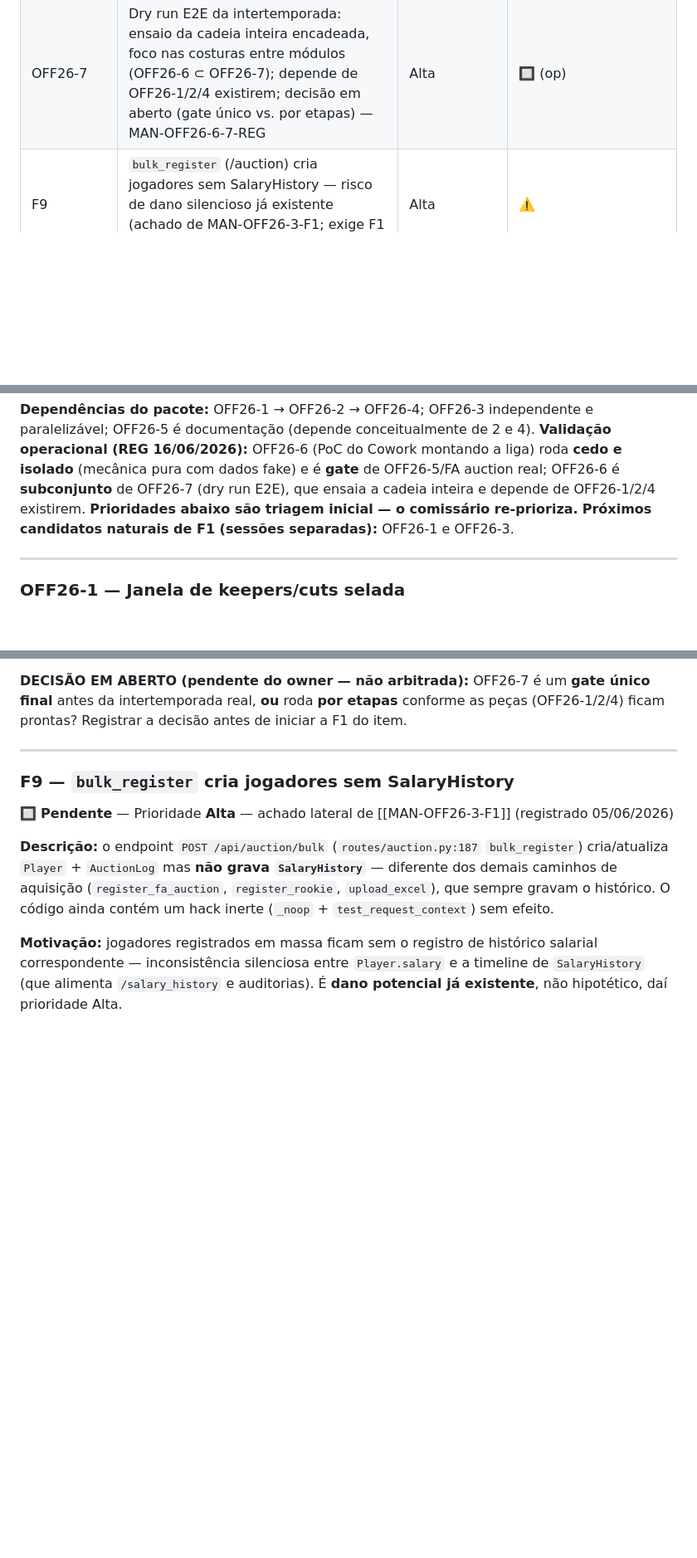
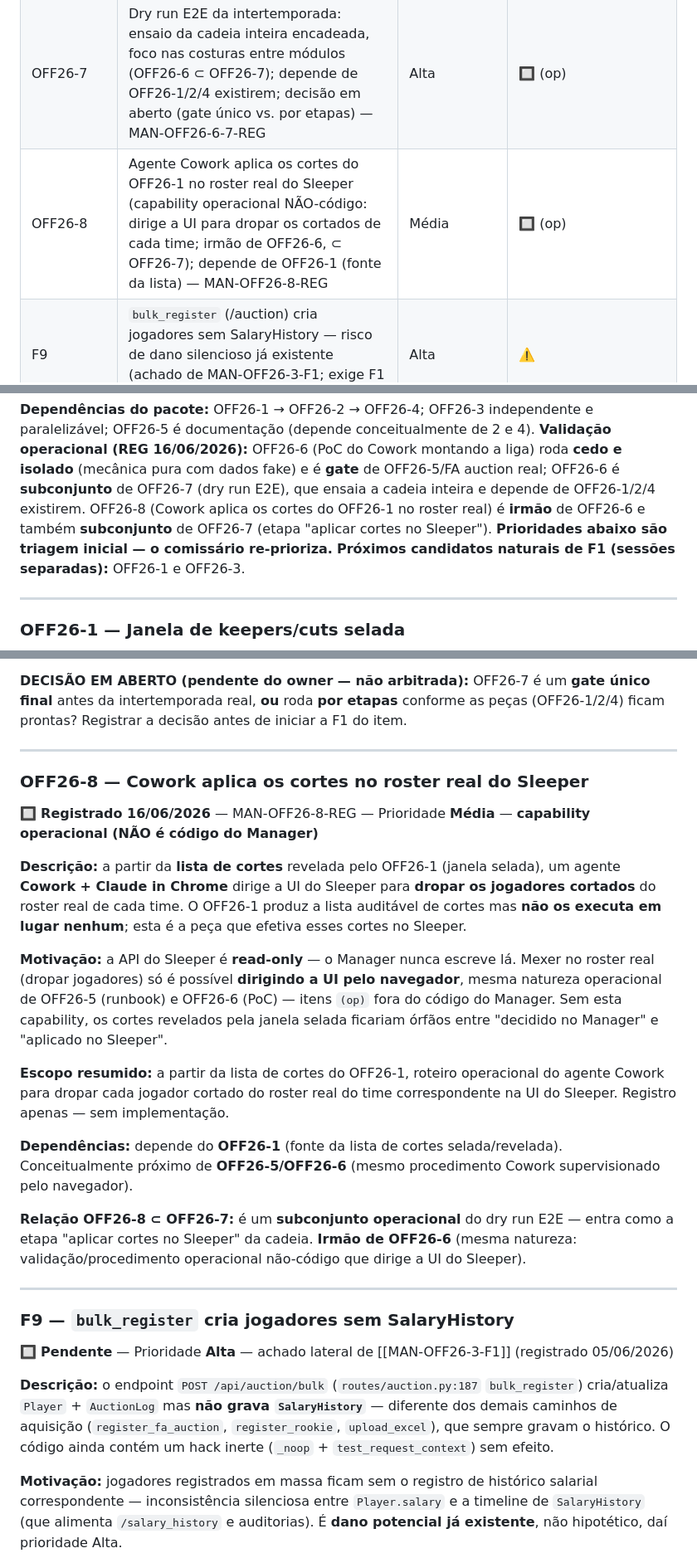
Before and after one commit to MellowBR/Dynasty_Fantasy_Manager, a Markdown page: improvements.md, 3 parts joined by grey strips. Shown at 83% size. Rendered like a GitHub page; blank space fills up the shorter version.

```diff
--- a/improvements.md
+++ b/improvements.md
@@ -52,6 +52,7 @@
 | OFF26-5 | Runbook do procedimento Cowork (documentação da transcrição supervisionada da keeper sheet → liga fantasma) — MAN-OFF26-REG | Média | 🔲 (doc) |
 | OFF26-6 | PoC de viabilidade do Cowork montando a liga fantasma no Sleeper (validação operacional NÃO-código: roteiro de experimento + registro do resultado; gate antes de confiar a FA auction real ao procedimento) — MAN-OFF26-6-7-REG | Alta | 🔲 (op) |
 | OFF26-7 | Dry run E2E da intertemporada: ensaio da cadeia inteira encadeada, foco nas costuras entre módulos (OFF26-6 ⊂ OFF26-7); depende de OFF26-1/2/4 existirem; decisão em aberto (gate único vs. por etapas) — MAN-OFF26-6-7-REG | Alta | 🔲 (op) |
+| OFF26-8 | Agente Cowork aplica os cortes do OFF26-1 no roster real do Sleeper (capability operacional NÃO-código: dirige a UI para dropar os cortados de cada time; irmão de OFF26-6, ⊂ OFF26-7); depende de OFF26-1 (fonte da lista) — MAN-OFF26-8-REG | Média | 🔲 (op) |
 | F9 | `bulk_register` (/auction) cria jogadores sem SalaryHistory — risco de dano silencioso já existente (achado de MAN-OFF26-3-F1; exige F1 de avaliação de dano antes do fix) | Alta | ⚠️ |
 | F10 | `draft_budget` replicado em JS no cap_projector (viola "1 fonte por modo de render", T2-FIX-2; cliente deve consumir endpoint canônico) — achado de MAN-OFF26-3-F1 | Média | ✅ 12/06/2026 (réplica eliminada + smoke prod OK: $157/$43/$38/5 spots conferido) |
 | M17 | Personalização por usuário logado: home + cap widget + 8 surfaces derivam de `current_user.team_rel` (fonte única `inject_user_team`; réplica JS do chip removida) — prompt MAN-M15-REG (ID remapeado: M15 ocupado) | Alta | ⚠️ |
@@ -1386,7 +1387,8 @@ paralelizável; OFF26-5 é documentação (depende conceitualmente de 2 e 4).
 **Validação operacional (REG 16/06/2026):** OFF26-6 (PoC do Cowork montando a liga) roda
 **cedo e isolado** (mecânica pura com dados fake) e é **gate** de OFF26-5/FA auction real;
 OFF26-6 é **subconjunto** de OFF26-7 (dry run E2E), que ensaia a cadeia inteira e depende
-de OFF26-1/2/4 existirem.
+de OFF26-1/2/4 existirem. OFF26-8 (Cowork aplica os cortes do OFF26-1 no roster real) é
+**irmão** de OFF26-6 e também **subconjunto** de OFF26-7 (etapa "aplicar cortes no Sleeper").
 **Prioridades abaixo são triagem inicial — o comissário re-prioriza.**
 **Próximos candidatos naturais de F1 (sessões separadas):** OFF26-1 e OFF26-3.
 
@@ -1526,6 +1528,35 @@ existirem** (não se ensaia cadeia cujas peças centrais não foram construídas
 **DECISÃO EM ABERTO (pendente do owner — não arbitrada):** OFF26-7 é um **gate único final**
 antes da intertemporada real, **ou** roda **por etapas** conforme as peças (OFF26-1/2/4) ficam
 prontas? Registrar a decisão antes de iniciar a F1 do item.
+
+---
+
+### OFF26-8 — Cowork aplica os cortes no roster real do Sleeper
+🔲 **Registrado 16/06/2026** — MAN-OFF26-8-REG — Prioridade **Média** — **capability
+operacional (NÃO é código do Manager)**
+
+**Descrição:** a partir da **lista de cortes** revelada pelo OFF26-1 (janela selada),
+um agente **Cowork + Claude in Chrome** dirige a UI do Sleeper para **dropar os jogadores
+cortados** do roster real de cada time. O OFF26-1 produz a lista auditável de cortes mas
+**não os executa em lugar nenhum**; esta é a peça que efetiva esses cortes no Sleeper.
+
+**Motivação:** a API do Sleeper é **read-only** — o Manager nunca escreve lá. Mexer no
+roster real (dropar jogadores) só é possível **dirigindo a UI pelo navegador**, mesma
+natureza operacional de OFF26-5 (runbook) e OFF26-6 (PoC) — itens `(op)` fora do código
+do Manager. Sem esta capability, os cortes revelados pela janela selada ficariam órfãos
+entre "decidido no Manager" e "aplicado no Sleeper".
+
+**Escopo resumido:** a partir da lista de cortes do OFF26-1, roteiro operacional do
+agente Cowork para dropar cada jogador cortado do roster real do time correspondente na
+UI do Sleeper. Registro apenas — sem implementação.
+
+**Dependências:** depende do **OFF26-1** (fonte da lista de cortes selada/revelada).
+Conceitualmente próximo de **OFF26-5/OFF26-6** (mesmo procedimento Cowork supervisionado
+pelo navegador).
+
+**Relação OFF26-8 ⊂ OFF26-7:** é um **subconjunto operacional** do dry run E2E — entra como
+a etapa "aplicar cortes no Sleeper" da cadeia. **Irmão de OFF26-6** (mesma natureza:
+validação/procedimento operacional não-código que dirige a UI do Sleeper).
 
 ---
 
```
Also changed, not shown: handoff_code_manager_16_06_2026_pt5.md (added, +39 -0 lines).
